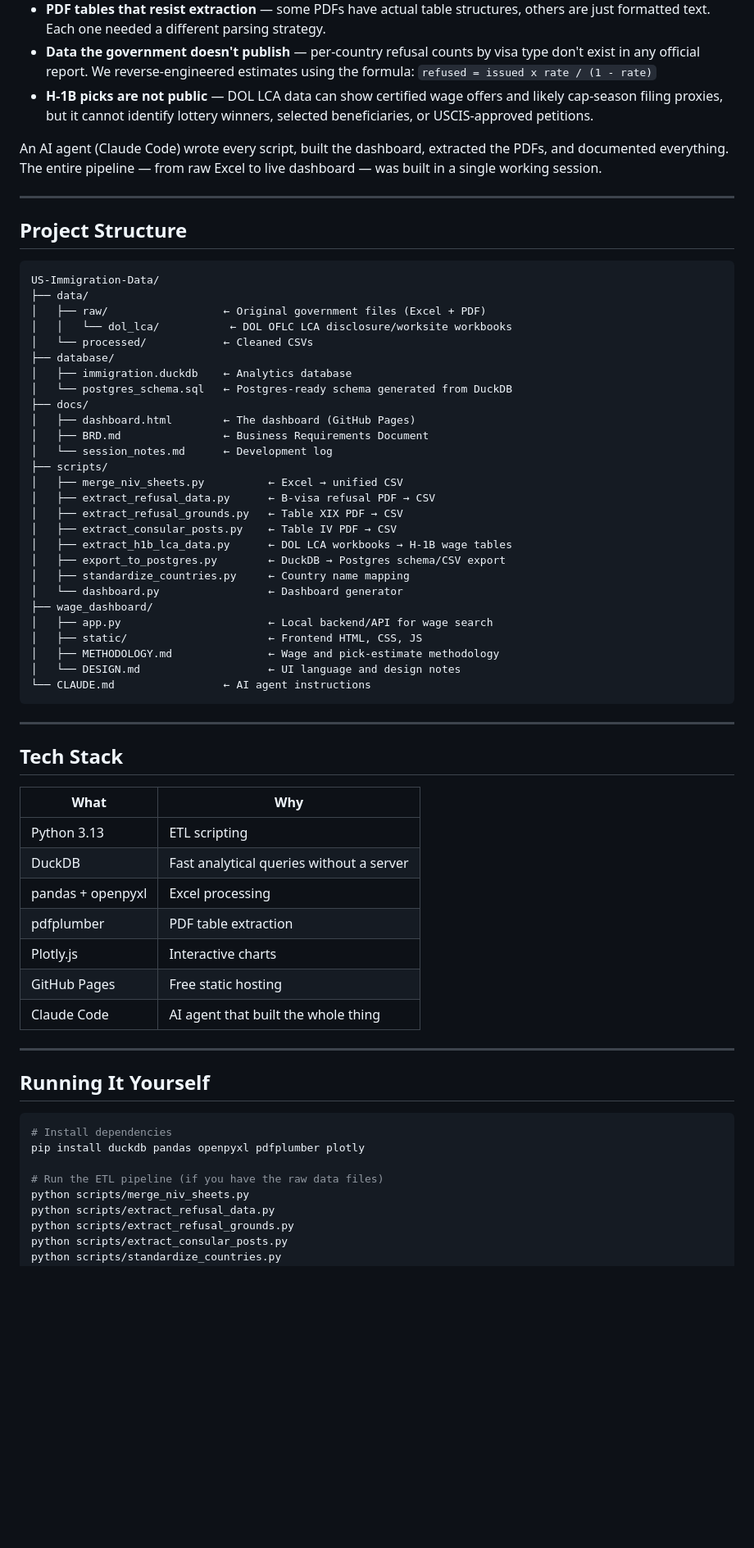
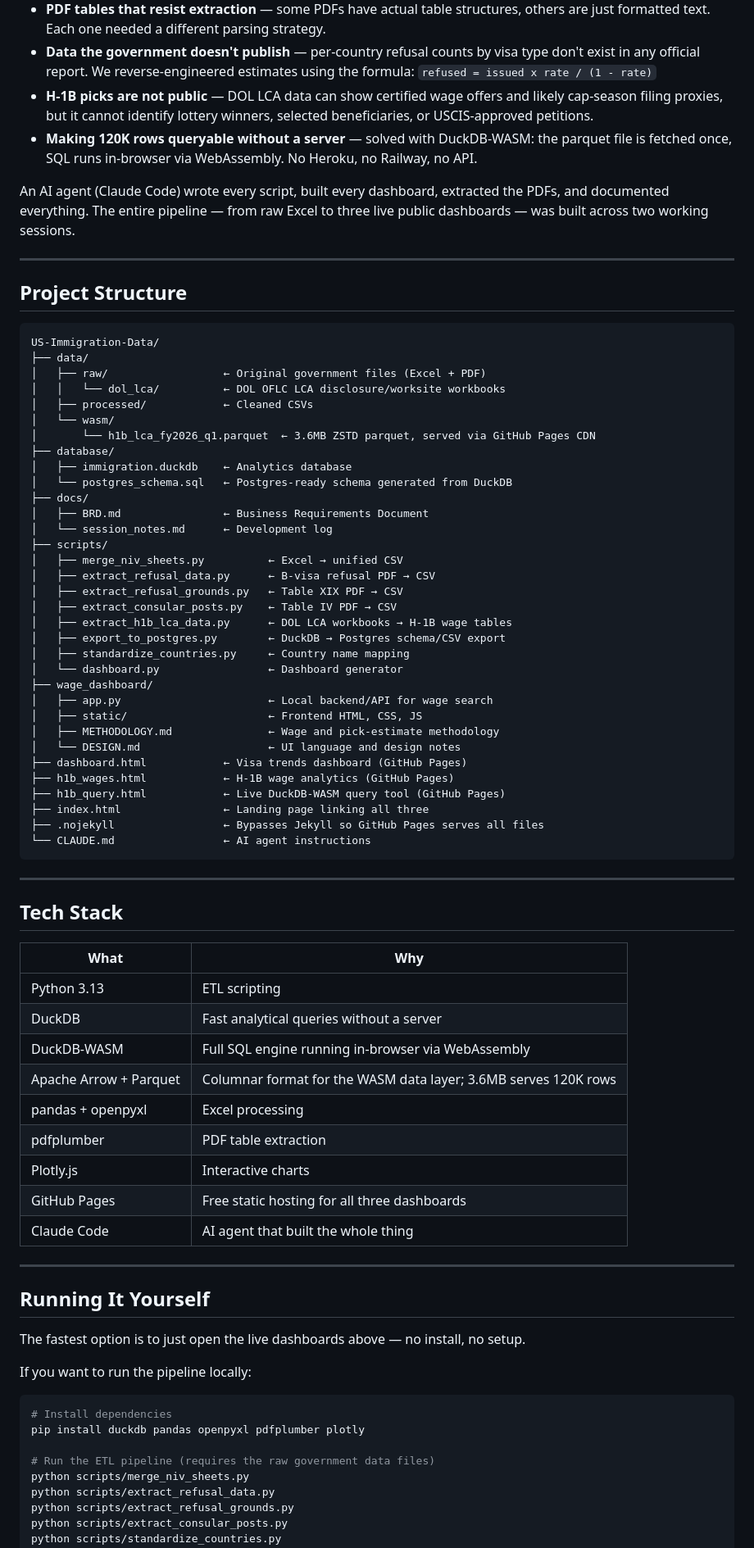
Before and after one commit to PranavOngole/Project-00, a Markdown page: README.md, the part around one of its changes. Shown at 82% size. GitHub-like rendering; blank space fills up the shorter version.

Commit message:
Update README to reflect V1.1: three live dashboards, DuckDB-WASM query tool, H-1B wage methodology clarification

````diff
--- a/README.md
+++ b/README.md
@@ -66,8 +86,9 @@ This isn't just a chart on a webpage. The raw data has real problems:
 - **PDF tables that resist extraction** — some PDFs have actual table structures, others are just formatted text. Each one needed a different parsing strategy.
 - **Data the government doesn't publish** — per-country refusal counts by visa type don't exist in any official report. We reverse-engineered estimates using the formula: `refused = issued x rate / (1 - rate)`
 - **H-1B picks are not public** — DOL LCA data can show certified wage offers and likely cap-season filing proxies, but it cannot identify lottery winners, selected beneficiaries, or USCIS-approved petitions.
+- **Making 120K rows queryable without a server** — solved with DuckDB-WASM: the parquet file is fetched once, SQL runs in-browser via WebAssembly. No Heroku, no Railway, no API.
 
-An AI agent (Claude Code) wrote every script, built the dashboard, extracted the PDFs, and documented everything. The entire pipeline — from raw Excel to live dashboard — was built in a single working session.
+An AI agent (Claude Code) wrote every script, built every dashboard, extracted the PDFs, and documented everything. The entire pipeline — from raw Excel to three live public dashboards — was built across two working sessions.
 
 ---
 
@@ -77,13 +98,14 @@ An AI agent (Claude Code) wrote every script, built the dashboard, extracted the
 US-Immigration-Data/
 ├── data/
 │   ├── raw/                  ← Original government files (Excel + PDF)
-│   │   └── dol_lca/           ← DOL OFLC LCA disclosure/worksite workbooks
-│   └── processed/            ← Cleaned CSVs
+│   │   └── dol_lca/          ← DOL OFLC LCA disclosure/worksite workbooks
+│   ├── processed/            ← Cleaned CSVs
+│   └── wasm/
+│       └── h1b_lca_fy2026_q1.parquet  ← 3.6MB ZSTD parquet, served via GitHub Pages CDN
 ├── database/
 │   ├── immigration.duckdb    ← Analytics database
 │   └── postgres_schema.sql   ← Postgres-ready schema generated from DuckDB
 ├── docs/
-│   ├── dashboard.html        ← The dashboard (GitHub Pages)
 │   ├── BRD.md                ← Business Requirements Document
 │   └── session_notes.md      ← Development log
 ├── scripts/
@@ -100,6 +122,11 @@ US-Immigration-Data/
 │   ├── static/                      ← Frontend HTML, CSS, JS
 │   ├── METHODOLOGY.md               ← Wage and pick-estimate methodology
 │   └── DESIGN.md                    ← UI language and design notes
+├── dashboard.html            ← Visa trends dashboard (GitHub Pages)
+├── h1b_wages.html            ← H-1B wage analytics (GitHub Pages)
+├── h1b_query.html            ← Live DuckDB-WASM query tool (GitHub Pages)
+├── index.html                ← Landing page linking all three
+├── .nojekyll                 ← Bypasses Jekyll so GitHub Pages serves all files
 └── CLAUDE.md                 ← AI agent instructions
 ```
 
@@ -111,21 +138,27 @@ US-Immigration-Data/
 |------|-----|
 | Python 3.13 | ETL scripting |
 | DuckDB | Fast analytical queries without a server |
+| DuckDB-WASM | Full SQL engine running in-browser via WebAssembly |
+| Apache Arrow + Parquet | Columnar format for the WASM data layer; 3.6MB serves 120K rows |
 | pandas + openpyxl | Excel processing |
 | pdfplumber | PDF table extraction |
 | Plotly.js | Interactive charts |
-| GitHub Pages | Free static hosting |
+| GitHub Pages | Free static hosting for all three dashboards |
 | Claude Code | AI agent that built the whole thing |
 
 ---
 
 ## Running It Yourself
 
+The fastest option is to just open the live dashboards above — no install, no setup.
+
+If you want to run the pipeline locally:
+
 ```bash
 # Install dependencies
 pip install duckdb pandas openpyxl pdfplumber plotly
 
-# Run the ETL pipeline (if you have the raw data files)
+# Run the ETL pipeline (requires the raw government data files)
 python scripts/merge_niv_sheets.py
 python scripts/extract_refusal_data.py
 python scripts/extract_refusal_grounds.py
````
Also changed, not shown: other parts of README.md (+34 -16 lines).
